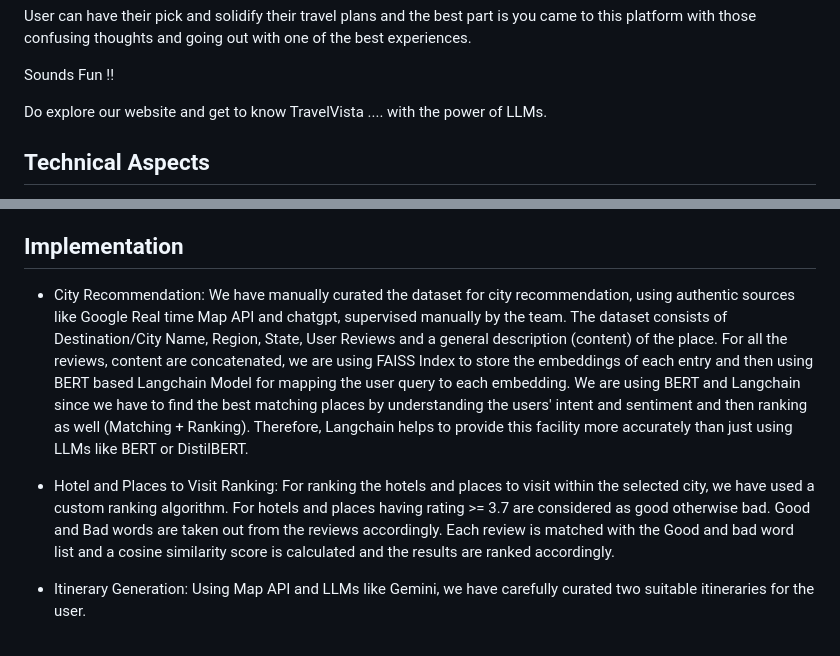
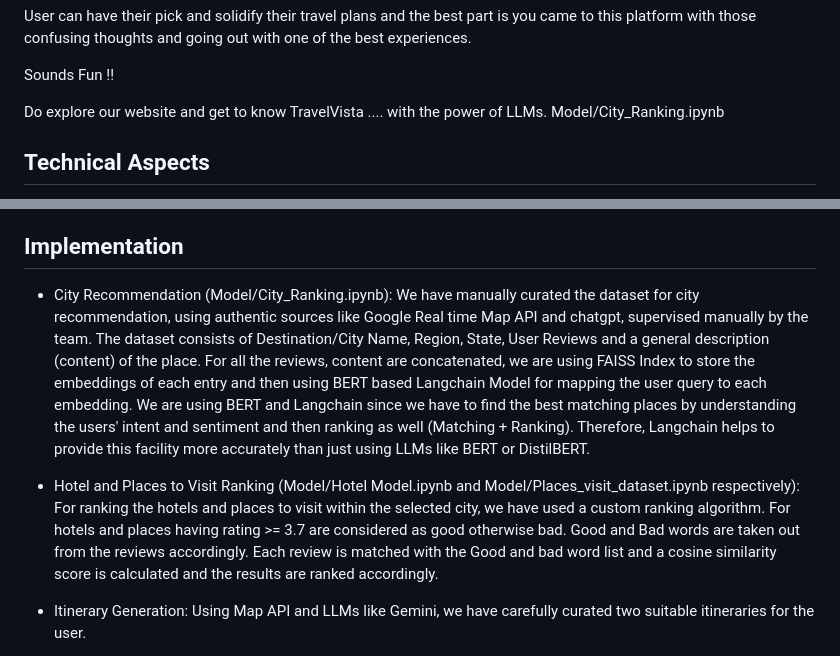
Before and after one commit to MT23083/TravelVista, a Markdown page: README.md, 2 parts joined by grey strips. GitHub-like rendering.

Commit message:
Path to ipynb files updated in ReadME

```diff
--- a/README.md
+++ b/README.md
@@ -19,7 +19,7 @@ User can have their pick and solidify their travel plans and the best part is yo
 Sounds Fun !!
 
 Do explore our website and get to know TravelVista .... with the power of LLMs.
-
+Model/City_Ranking.ipynb
 ## Technical Aspects
 
 * External CSV is used for Langchain Model to search upon the necessary dataset, for "cities", "hotels" and "places to visit".
@@ -30,9 +30,9 @@ Do explore our website and get to know TravelVista .... with the power of LLMs.
 
 ## Implementation
 
-* City Recommendation: We have manually curated the dataset for city recommendation, using authentic sources like Google Real time Map API and chatgpt, supervised manually by the team. The dataset consists of Destination/City Name, Region, State, User Reviews and a general description (content) of the place. For all the reviews, content are concatenated, we are using FAISS Index to store the embeddings of each entry and then using BERT based Langchain Model for mapping the user query to each embedding. We are using BERT and Langchain since we have to find the best matching places by understanding the users' intent and sentiment and then ranking as well (Matching + Ranking). Therefore, Langchain helps to provide this facility more accurately than just using LLMs like BERT or DistilBERT.
+* City Recommendation (Model/City_Ranking.ipynb): We have manually curated the dataset for city recommendation, using authentic sources like Google Real time Map API and chatgpt, supervised manually by the team. The dataset consists of Destination/City Name, Region, State, User Reviews and a general description (content) of the place. For all the reviews, content are concatenated, we are using FAISS Index to store the embeddings of each entry and then using BERT based Langchain Model for mapping the user query to each embedding. We are using BERT and Langchain since we have to find the best matching places by understanding the users' intent and sentiment and then ranking as well (Matching + Ranking). Therefore, Langchain helps to provide this facility more accurately than just using LLMs like BERT or DistilBERT.
 
-* Hotel and Places to Visit Ranking: For ranking the hotels and places to visit within the selected city, we have used a custom ranking algorithm. For hotels and places having rating >= 3.7 are considered as good otherwise bad. Good and Bad words are taken out from the reviews accordingly. Each review is matched with the Good and bad word list and a cosine similarity score is calculated and the results are ranked accordingly.
+* Hotel and Places to Visit Ranking (Model/Hotel Model.ipynb and Model/Places_visit_dataset.ipynb respectively): For ranking the hotels and places to visit within the selected city, we have used a custom ranking algorithm. For hotels and places having rating >= 3.7 are considered as good otherwise bad. Good and Bad words are taken out from the reviews accordingly. Each review is matched with the Good and bad word list and a cosine similarity score is calculated and the results are ranked accordingly.
 
 * Itinerary Generation: Using Map API and LLMs like Gemini, we have carefully curated two suitable itineraries for the user.
 
```
